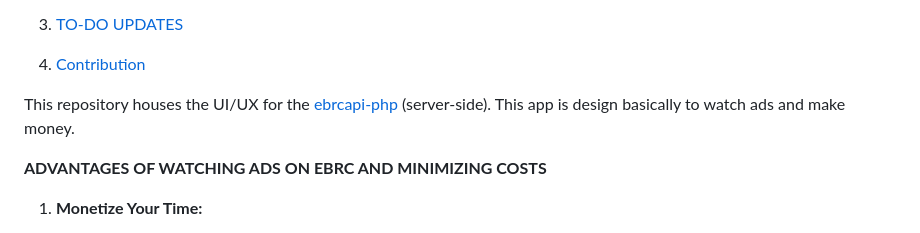
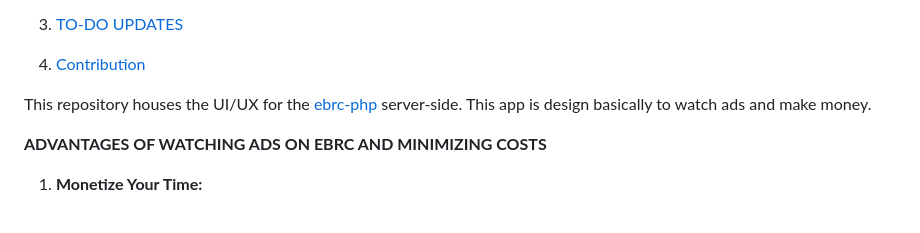
Before and after one commit to devfemibadmus/ebrc-flutter, a Markdown page: README.md, the part around the change. Drawn GitHub-style.

Commit message:
:hammer:name

```diff
--- a/README.md
+++ b/README.md
@@ -13,7 +13,7 @@
 
 
 
-This repository houses the UI/UX for the [ebrcapi-php](https://github.com/devfemibadmus/ebrcapi-php) (server-side). This app is design basically to watch ads and make money.
+This repository houses the UI/UX for the [ebrc-php](https://github.com/devfemibadmus/ebrc-php) server-side. This app is design basically to watch ads and make money.
 
   **ADVANTAGES OF WATCHING ADS ON EBRC  AND MINIMIZING COSTS**
 
```
